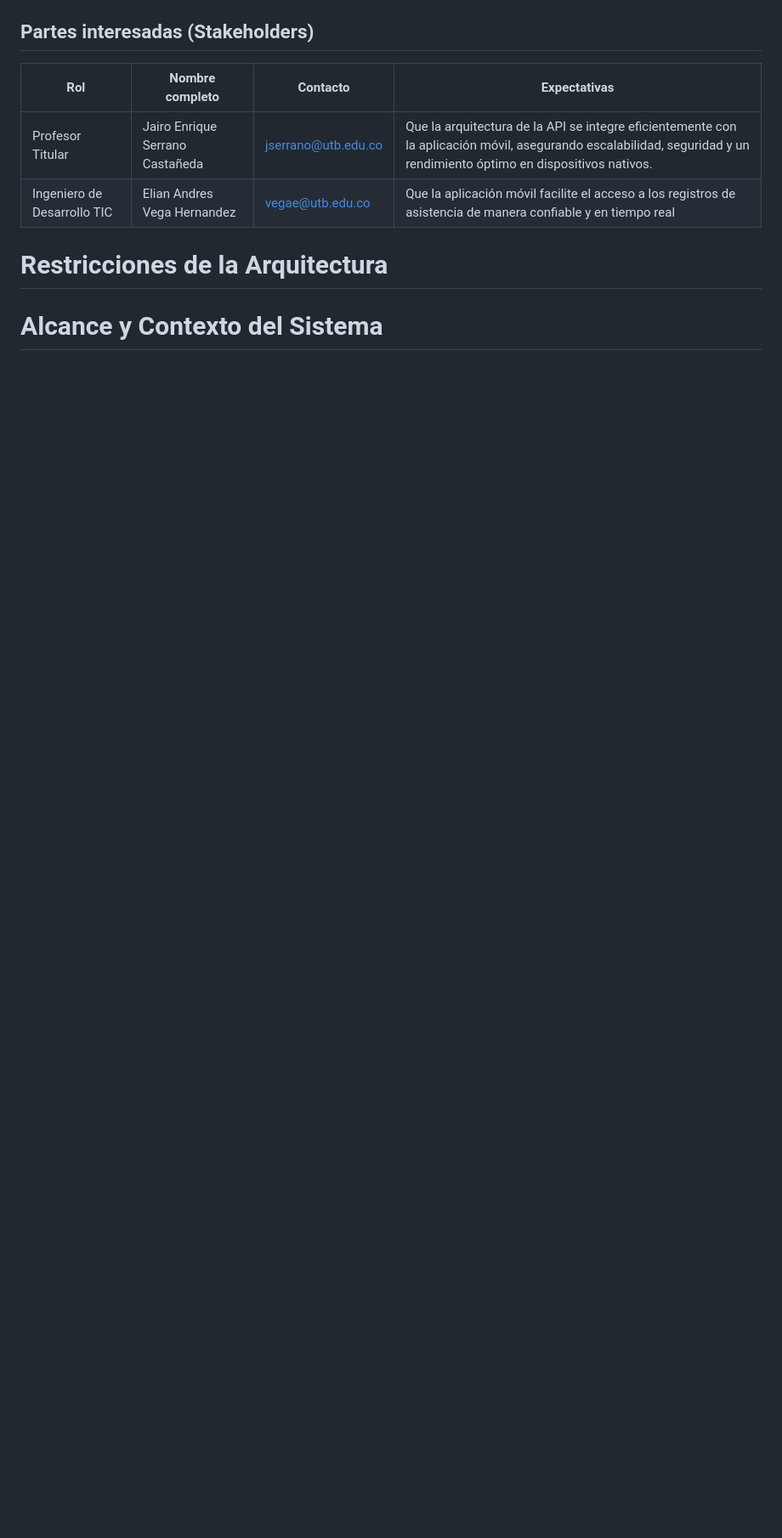
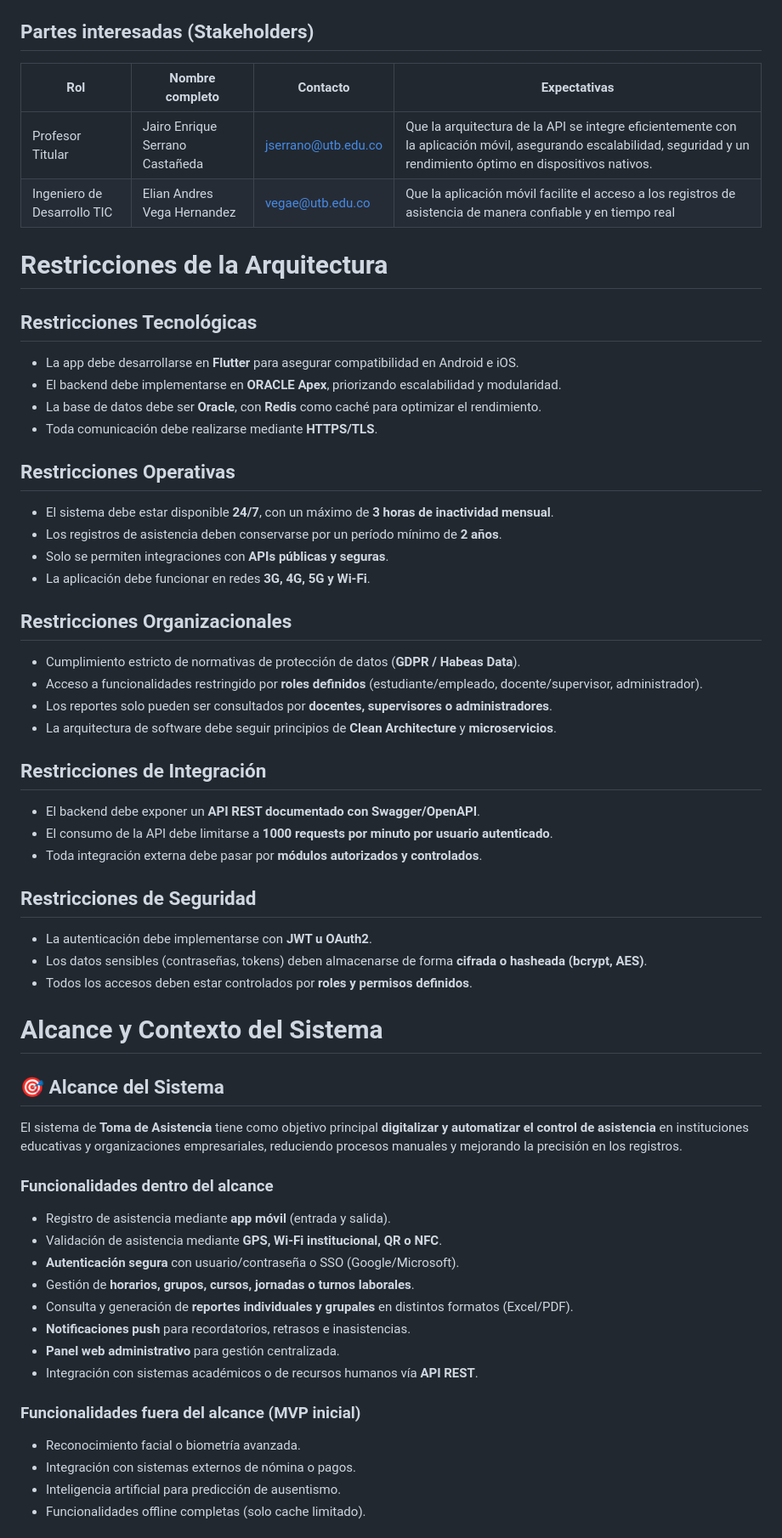
Before and after one commit to ISCOUTB/AS_asistencia_movil, a Markdown page: docs/arc42/arc42-template-ES.md, the part around the change printed below. Shown: that part at 85% size. Drawn GitHub-style; blank space fills up the shorter version.

```diff
--- a/docs/arc42/arc42-template-ES.md
+++ b/docs/arc42/arc42-template-ES.md
@@ -97,5 +128,51 @@ Hruschka y Dr. Gernot Starke.
 | Ingeniero de Desarrollo TIC | Elian Andres Vega Hernandez      | [vegae@utb.edu.co](mailto:vegae@utb.edu.co) | Que la aplicación móvil facilite el acceso a los registros de asistencia de manera confiable y en tiempo real |
 
 # Restricciones de la Arquitectura
+## Restricciones Tecnológicas
+- La app debe desarrollarse en **Flutter** para asegurar compatibilidad en Android e iOS.
+- El backend debe implementarse en **ORACLE Apex**, priorizando escalabilidad y modularidad.
+- La base de datos debe ser **Oracle**, con **Redis** como caché para optimizar el rendimiento.
+- Toda comunicación debe realizarse mediante **HTTPS/TLS**.
+
+## Restricciones Operativas
+- El sistema debe estar disponible **24/7**, con un máximo de **3 horas de inactividad mensual**.
+- Los registros de asistencia deben conservarse por un período mínimo de **2 años**.
+- Solo se permiten integraciones con **APIs públicas y seguras**.
+- La aplicación debe funcionar en redes **3G, 4G, 5G y Wi-Fi**.
+
+## Restricciones Organizacionales
+- Cumplimiento estricto de normativas de protección de datos (**GDPR / Habeas Data**).
+- Acceso a funcionalidades restringido por **roles definidos** (estudiante/empleado, docente/supervisor, administrador).
+- Los reportes solo pueden ser consultados por **docentes, supervisores o administradores**.
+- La arquitectura de software debe seguir principios de **Clean Architecture** y **microservicios**.
+
+## Restricciones de Integración
+- El backend debe exponer un **API REST documentado con Swagger/OpenAPI**.
+- El consumo de la API debe limitarse a **1000 requests por minuto por usuario autenticado**.
+- Toda integración externa debe pasar por **módulos autorizados y controlados**.
+
+## Restricciones de Seguridad
+- La autenticación debe implementarse con **JWT u OAuth2**.
+- Los datos sensibles (contraseñas, tokens) deben almacenarse de forma **cifrada o hasheada (bcrypt, AES)**.
+- Todos los accesos deben estar controlados por **roles y permisos definidos**.
 
 # Alcance y Contexto del Sistema
+## 🎯 Alcance del Sistema
+El sistema de **Toma de Asistencia** tiene como objetivo principal **digitalizar y automatizar el control de asistencia** en instituciones educativas y organizaciones empresariales, reduciendo procesos manuales y mejorando la precisión en los registros.
+
+### Funcionalidades dentro del alcance
+- Registro de asistencia mediante **app móvil** (entrada y salida).
+- Validación de asistencia mediante **GPS, Wi-Fi institucional, QR o NFC**.
+- **Autenticación segura** con usuario/contraseña o SSO (Google/Microsoft).
+- Gestión de **horarios, grupos, cursos, jornadas o turnos laborales**.
+- Consulta y generación de **reportes individuales y grupales** en distintos formatos (Excel/PDF).
+- **Notificaciones push** para recordatorios, retrasos e inasistencias.
+- **Panel web administrativo** para gestión centralizada.
+- Integración con sistemas académicos o de recursos humanos vía **API REST**.
+
+### Funcionalidades fuera del alcance (MVP inicial)
+- Reconocimiento facial o biometría avanzada.
+- Integración con sistemas externos de nómina o pagos.
+- Inteligencia artificial para predicción de ausentismo.
+- Funcionalidades offline completas (solo cache limitado).
+
```
Also changed, not shown: other parts of docs/arc42/arc42-template-ES.md (+54 -5 lines).
